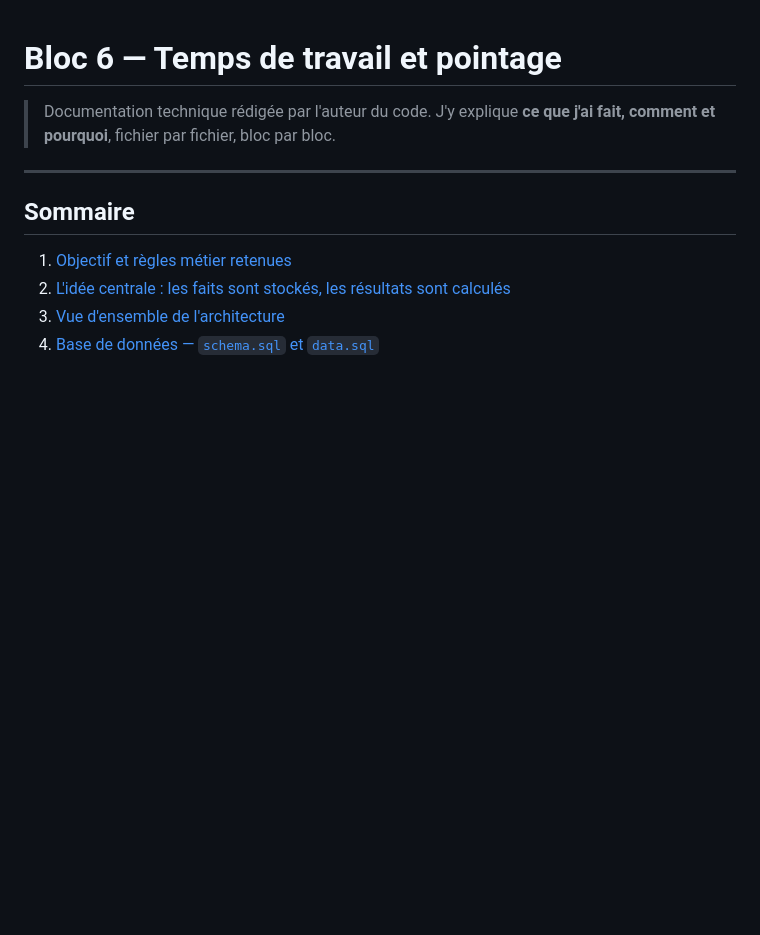
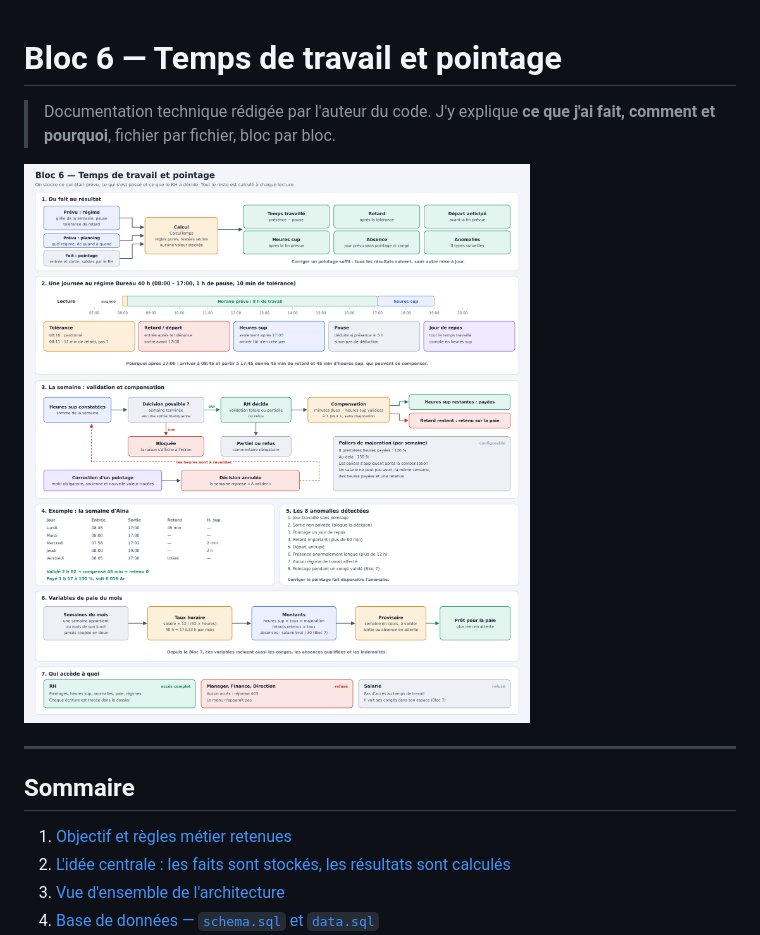
Before and after one commit to VlexandreMG/RH-mrTovo, a Markdown page: docs/BLOC6-TEMPS-DE-TRAVAIL.md, the part around the change. GitHub-like rendering; pictures changed too: docs/BLOC6-PLAN.png (added); blank space fills up the shorter version.

```diff
--- a/docs/BLOC6-TEMPS-DE-TRAVAIL.md
+++ b/docs/BLOC6-TEMPS-DE-TRAVAIL.md
@@ -1,6 +1,8 @@
 # Bloc 6 — Temps de travail et pointage
 
 > Documentation technique rédigée par l'auteur du code. J'y explique **ce que j'ai fait, comment et pourquoi**, fichier par fichier, bloc par bloc.
+
+![Plan du Bloc 6](./BLOC6-PLAN.png)
 
 ---
 
```
Also changed, not shown: README.md (+2 -2 lines), docs/BLOC5-DOSSIER-SALARIE.md (+2 -0 lines), docs/BLOC5-PLAN.png (added), 1 other file.
